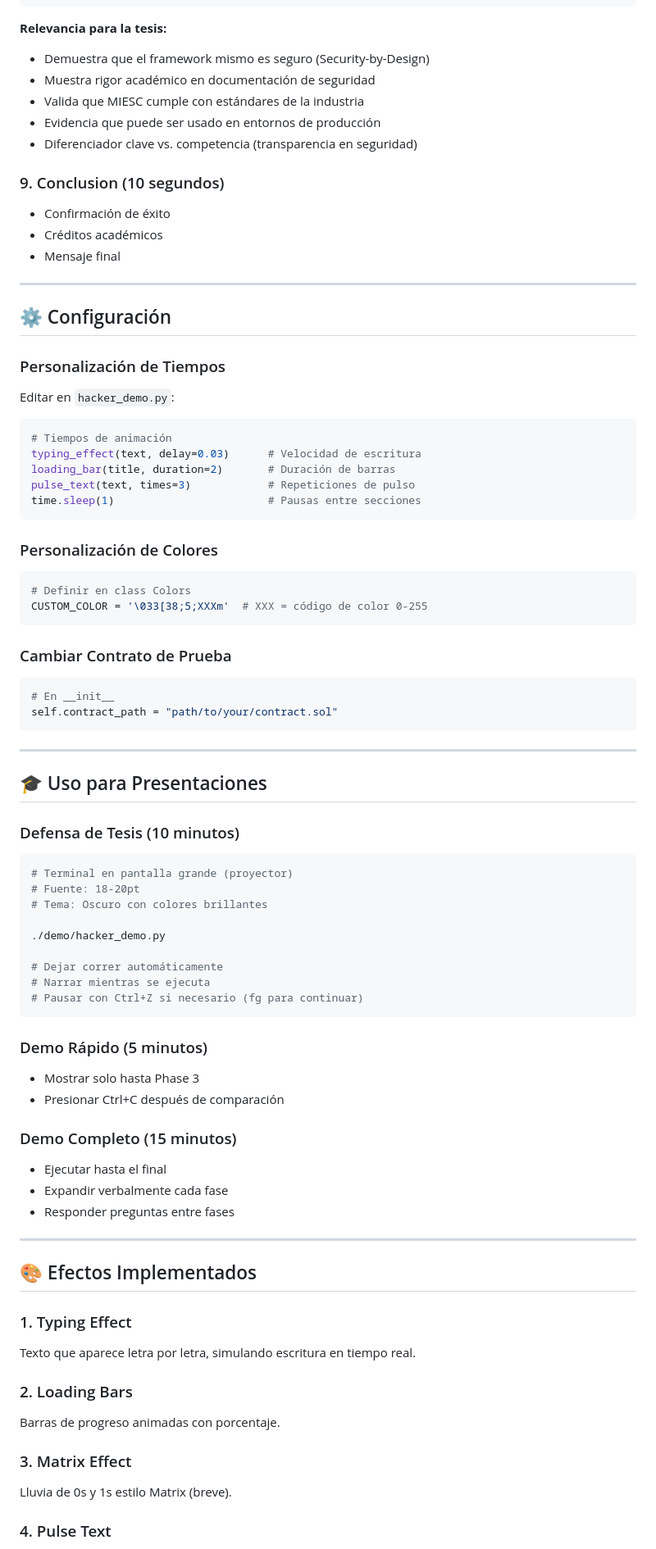
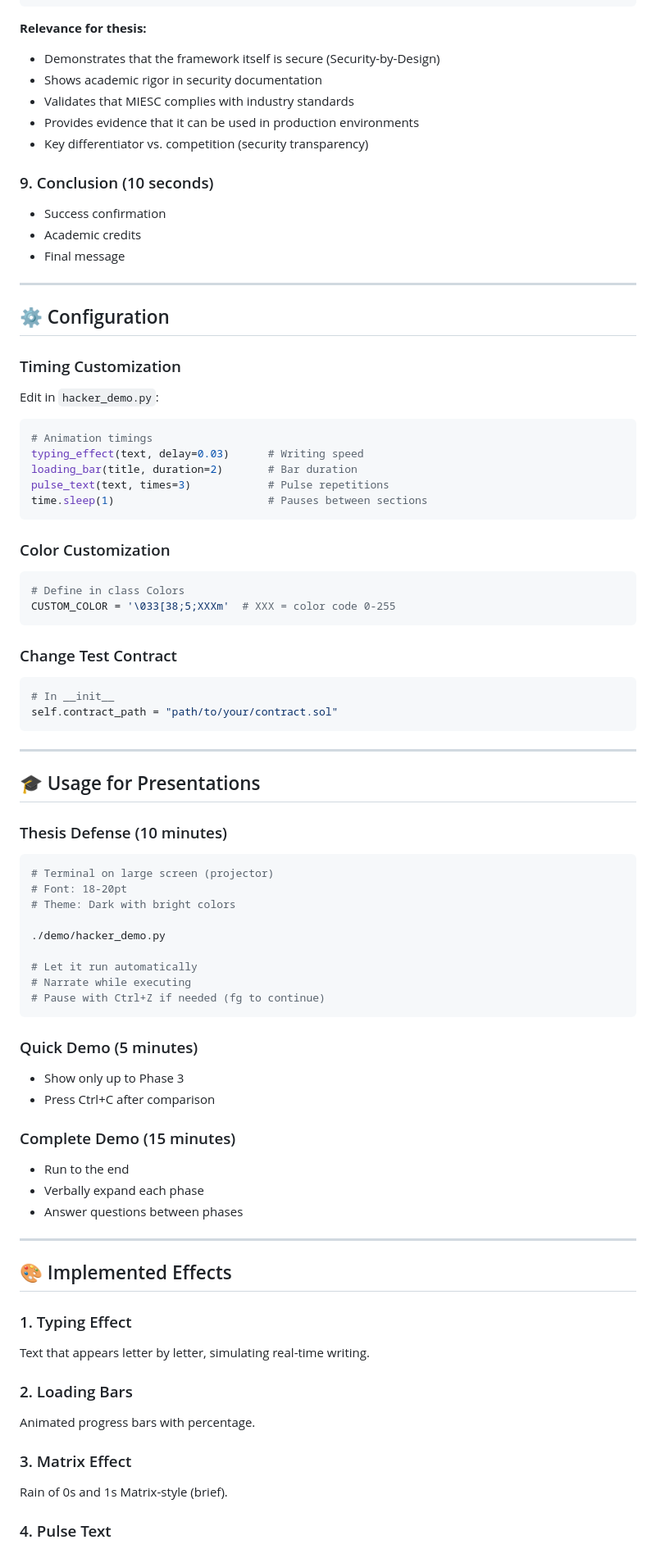
Before and after one commit to fboiero/MIESC, a Markdown page: demo/HACKER_DEMO_README.md, the part around one of its changes. Shown at 82% size. Drawn GitHub-style.

````diff
--- a/demo/HACKER_DEMO_README.md
+++ b/demo/HACKER_DEMO_README.md
@@ -291,85 +291,85 @@ TOTAL DOCUMENTATION        : 3,269+ lines
 ╚════════════════════════════════════════════════════════════╝
 ```
 
-**Relevancia para la tesis:**
-- Demuestra que el framework mismo es seguro (Security-by-Design)
-- Muestra rigor académico en documentación de seguridad
-- Valida que MIESC cumple con estándares de la industria
-- Evidencia que puede ser usado en entornos de producción
-- Diferenciador clave vs. competencia (transparencia en seguridad)
+**Relevance for thesis:**
+- Demonstrates that the framework itself is secure (Security-by-Design)
+- Shows academic rigor in security documentation
+- Validates that MIESC complies with industry standards
+- Provides evidence that it can be used in production environments
+- Key differentiator vs. competition (security transparency)
 
-### 9. Conclusion (10 segundos)
-- Confirmación de éxito
-- Créditos académicos
-- Mensaje final
+### 9. Conclusion (10 seconds)
+- Success confirmation
+- Academic credits
+- Final message
 
 ---
 
-## ⚙️ Configuración
+## ⚙️ Configuration
 
-### Personalización de Tiempos
+### Timing Customization
 
-Editar en `hacker_demo.py`:
+Edit in `hacker_demo.py`:
 
 ```python
-# Tiempos de animación
-typing_effect(text, delay=0.03)      # Velocidad de escritura
-loading_bar(title, duration=2)       # Duración de barras
-pulse_text(text, times=3)            # Repeticiones de pulso
-time.sleep(1)                        # Pausas entre secciones
+# Animation timings
+typing_effect(text, delay=0.03)      # Writing speed
+loading_bar(title, duration=2)       # Bar duration
+pulse_text(text, times=3)            # Pulse repetitions
+time.sleep(1)                        # Pauses between sections
 ```
 
-### Personalización de Colores
+### Color Customization
 
 ```python
-# Definir en class Colors
-CUSTOM_COLOR = '\033[38;5;XXXm'  # XXX = código de color 0-255
+# Define in class Colors
+CUSTOM_COLOR = '\033[38;5;XXXm'  # XXX = color code 0-255
 ```
 
-### Cambiar Contrato de Prueba
+### Change Test Contract
 
 ```python
-# En __init__
+# In __init__
 self.contract_path = "path/to/your/contract.sol"
 ```
 
 ---
 
-## 🎓 Uso para Presentaciones
+## 🎓 Usage for Presentations
 
-### Defensa de Tesis (10 minutos)
+### Thesis Defense (10 minutes)
 ```bash
-# Terminal en pantalla grande (proyector)
-# Fuente: 18-20pt
-# Tema: Oscuro con colores brillantes
+# Terminal on large screen (projector)
+# Font: 18-20pt
+# Theme: Dark with bright colors
 
 ./demo/hacker_demo.py
 
-# Dejar correr automáticamente
-# Narrar mientras se ejecuta
-# Pausar con Ctrl+Z si necesario (fg para continuar)
+# Let it run automatically
+# Narrate while executing
+# Pause with Ctrl+Z if needed (fg to continue)
 ```
 
-### Demo Rápido (5 minutos)
-- Mostrar solo hasta Phase 3
-- Presionar Ctrl+C después de comparación
+### Quick Demo (5 minutes)
+- Show only up to Phase 3
+- Press Ctrl+C after comparison
 
-### Demo Completo (15 minutos)
-- Ejecutar hasta el final
-- Expandir verbalmente cada fase
-- Responder preguntas entre fases
+### Complete Demo (15 minutes)
+- Run to the end
+- Verbally expand each phase
+- Answer questions between phases
 
 ---
 
-## 🎨 Efectos Implementados
+## 🎨 Implemented Effects
 
 ### 1. Typing Effect
-Texto que aparece letra por letra, simulando escritura en tiempo real.
+Text that appears letter by letter, simulating real-time writing.
 
 ### 2. Loading Bars
-Barras de progreso animadas con porcentaje.
+Animated progress bars with percentage.
 
 ### 3. Matrix Effect
-Lluvia de 0s y 1s estilo Matrix (breve).
+Rain of 0s and 1s Matrix-style (brief).
 
 ### 4. Pulse Text
````
Also changed, not shown: other parts of demo/HACKER_DEMO_README.md (+201 -201 lines).
